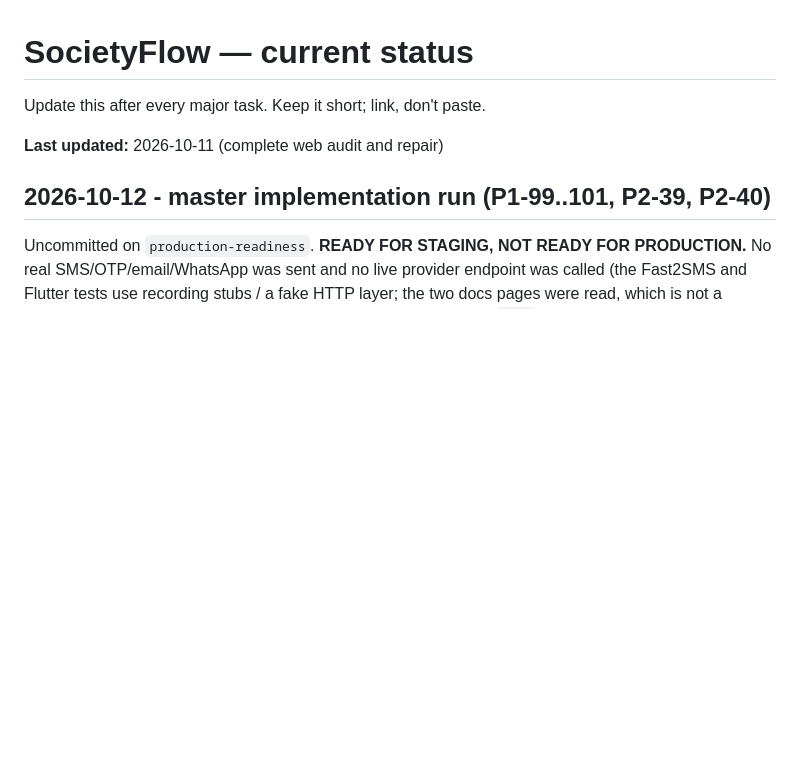
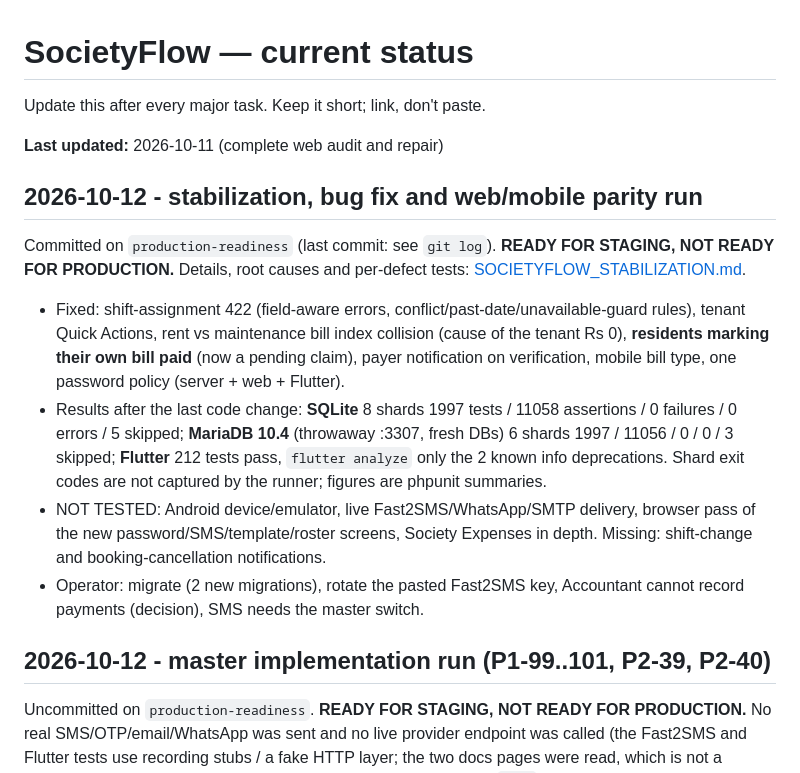
Before and after one commit to suraj14/societyflow, a Markdown page: docs/CURRENT_STATUS.md, the part around the change. Rendered like a GitHub page; blank space fills up the shorter version.

Commit message:
Docs: stabilization report, status and TODO updates
Co-Authored-By: Claude Sonnet 5.5 <noreply@anthropic.com>

```diff
--- a/docs/CURRENT_STATUS.md
+++ b/docs/CURRENT_STATUS.md
@@ -4,6 +4,13 @@ Update this after every major task. Keep it short; link, don't paste.
 
 **Last updated:** 2026-10-11 (complete web audit and repair)
 
+## 2026-10-12 - stabilization, bug fix and web/mobile parity run
+
+Committed on `production-readiness` (last commit: see `git log`). **READY FOR STAGING, NOT READY FOR PRODUCTION.** Details, root causes and per-defect tests: [SOCIETYFLOW_STABILIZATION.md](SOCIETYFLOW_STABILIZATION.md).
+- Fixed: shift-assignment 422 (field-aware errors, conflict/past-date/unavailable-guard rules), tenant Quick Actions, rent vs maintenance bill index collision (cause of the tenant Rs 0), **residents marking their own bill paid** (now a pending claim), payer notification on verification, mobile bill type, one password policy (server + web + Flutter).
+- Results after the last code change: **SQLite** 8 shards 1997 tests / 11058 assertions / 0 failures / 0 errors / 5 skipped; **MariaDB 10.4** (throwaway :3307, fresh DBs) 6 shards 1997 / 11056 / 0 / 0 / 3 skipped; **Flutter** 212 tests pass, `flutter analyze` only the 2 known info deprecations. Shard exit codes are not captured by the runner; figures are phpunit summaries.
+- NOT TESTED: Android device/emulator, live Fast2SMS/WhatsApp/SMTP delivery, browser pass of the new password/SMS/template/roster screens, Society Expenses in depth. Missing: shift-change and booking-cancellation notifications.
+- Operator: migrate (2 new migrations), rotate the pasted Fast2SMS key, Accountant cannot record payments (decision), SMS needs the master switch.
 ## 2026-10-12 - master implementation run (P1-99..101, P2-39, P2-40)
 
 Uncommitted on `production-readiness`. **READY FOR STAGING, NOT READY FOR PRODUCTION.** No real SMS/OTP/email/WhatsApp was sent and no live provider endpoint was called (the Fast2SMS and Flutter tests use recording stubs / a fake HTTP layer; the two docs pages were read, which is not a provider call). EXTERNAL_MESSAGING_ENABLED stayed false; `.env`, credentials and databases untouched.
```
Also changed, not shown: docs/SOCIETYFLOW_STABILIZATION.md (added, +59 -0 lines), docs/TODO.md (+7 -0 lines).
